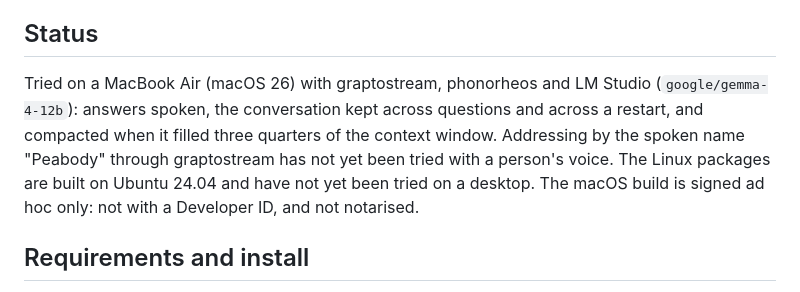
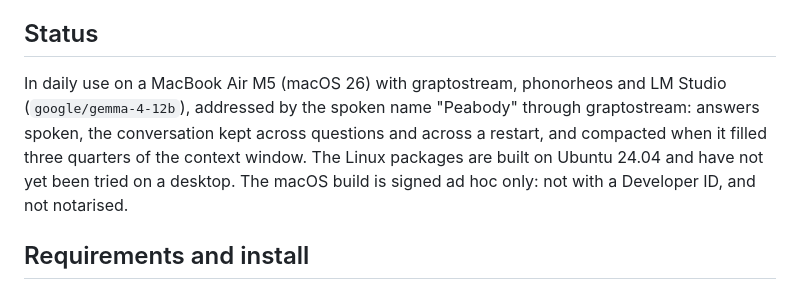
Before and after one commit to garycoding/agent-peabody, a Markdown page: README.md, the part around the change. Drawn GitHub-style.

```diff
--- a/README.md
+++ b/README.md
@@ -12,7 +12,7 @@ How to use it: the [user manual](docs/user-manual.md).
 
 ## Status
 
-Tried on a MacBook Air (macOS 26) with graptostream, phonorheos and LM Studio (`google/gemma-4-12b`): answers spoken, the conversation kept across questions and across a restart, and compacted when it filled three quarters of the context window. Addressing by the spoken name "Peabody" through graptostream has not yet been tried with a person's voice. The Linux packages are built on Ubuntu 24.04 and have not yet been tried on a desktop. The macOS build is signed ad hoc only: not with a Developer ID, and not notarised.
+In daily use on a MacBook Air M5 (macOS 26) with graptostream, phonorheos and LM Studio (`google/gemma-4-12b`), addressed by the spoken name "Peabody" through graptostream: answers spoken, the conversation kept across questions and across a restart, and compacted when it filled three quarters of the context window. The Linux packages are built on Ubuntu 24.04 and have not yet been tried on a desktop. The macOS build is signed ad hoc only: not with a Developer ID, and not notarised.
 
 ## Requirements and install
 
```
Also changed, not shown: docs/user-manual.md (+2 -2 lines).
